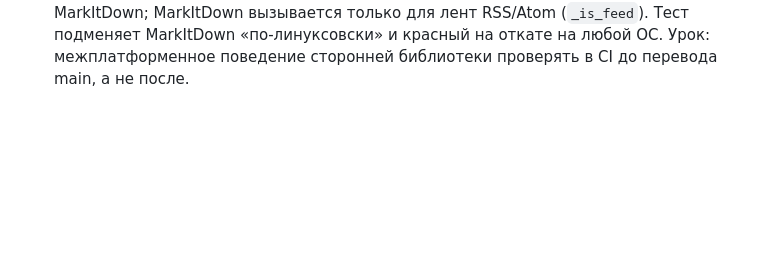
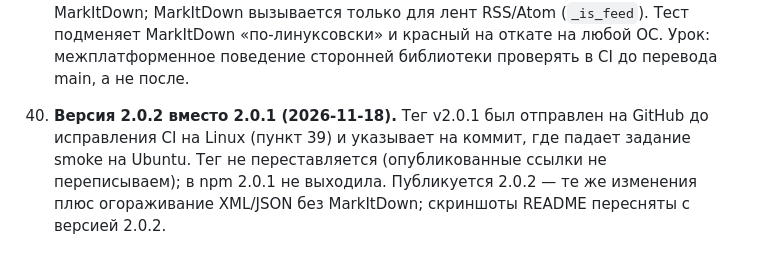
Before and after one commit to pikov-vitaliy/md-converters, a Markdown page: docs/history.md, the part around the change. Drawn GitHub-style; blank space fills up the shorter version.

```diff
--- a/docs/history.md
+++ b/docs/history.md
@@ -894,3 +894,10 @@ Web-GUI и сценарии ①②③ (2026-06-28) — отдельный сло
     (`_is_feed`). Тест подменяет MarkItDown «по-линуксовски» и красный
     на откате на любой ОС. Урок: межплатформенное поведение сторонней
     библиотеки проверять в CI до перевода main, а не после.
+
+40. **Версия 2.0.2 вместо 2.0.1 (2026-11-18).** Тег v2.0.1 был
+    отправлен на GitHub до исправления CI на Linux (пункт 39) и
+    указывает на коммит, где падает задание smoke на Ubuntu. Тег не
+    переставляется (опубликованные ссылки не переписываем); в npm 2.0.1
+    не выходила. Публикуется 2.0.2 — те же изменения плюс огораживание
+    XML/JSON без MarkItDown; скриншоты README пересняты с версией 2.0.2.
```
Also changed, not shown: README.md (+2 -2 lines), docs/screenshots/gui-dark.png, docs/screenshots/gui-light.png, docs/screenshots/gui-result.png, 4 other files.
